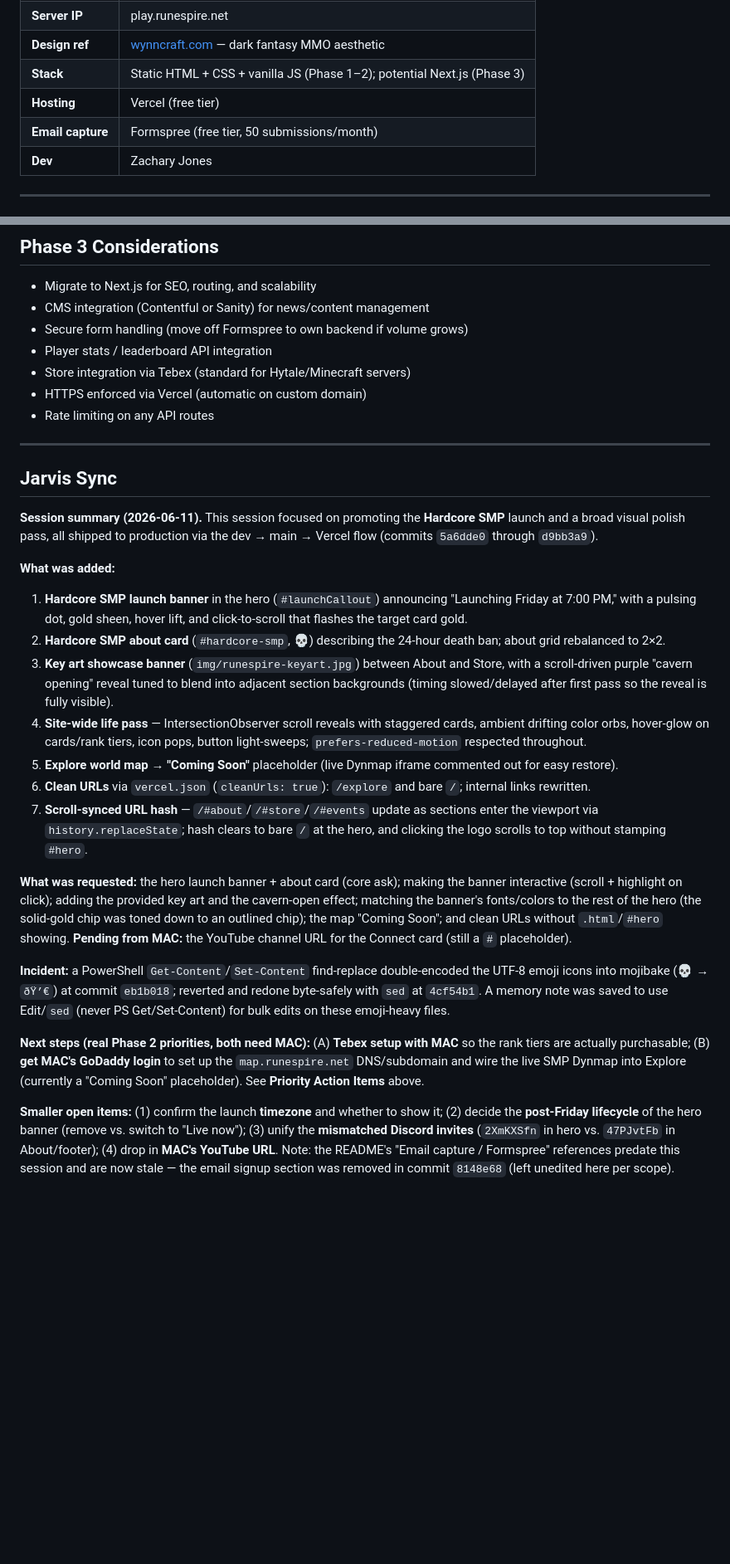
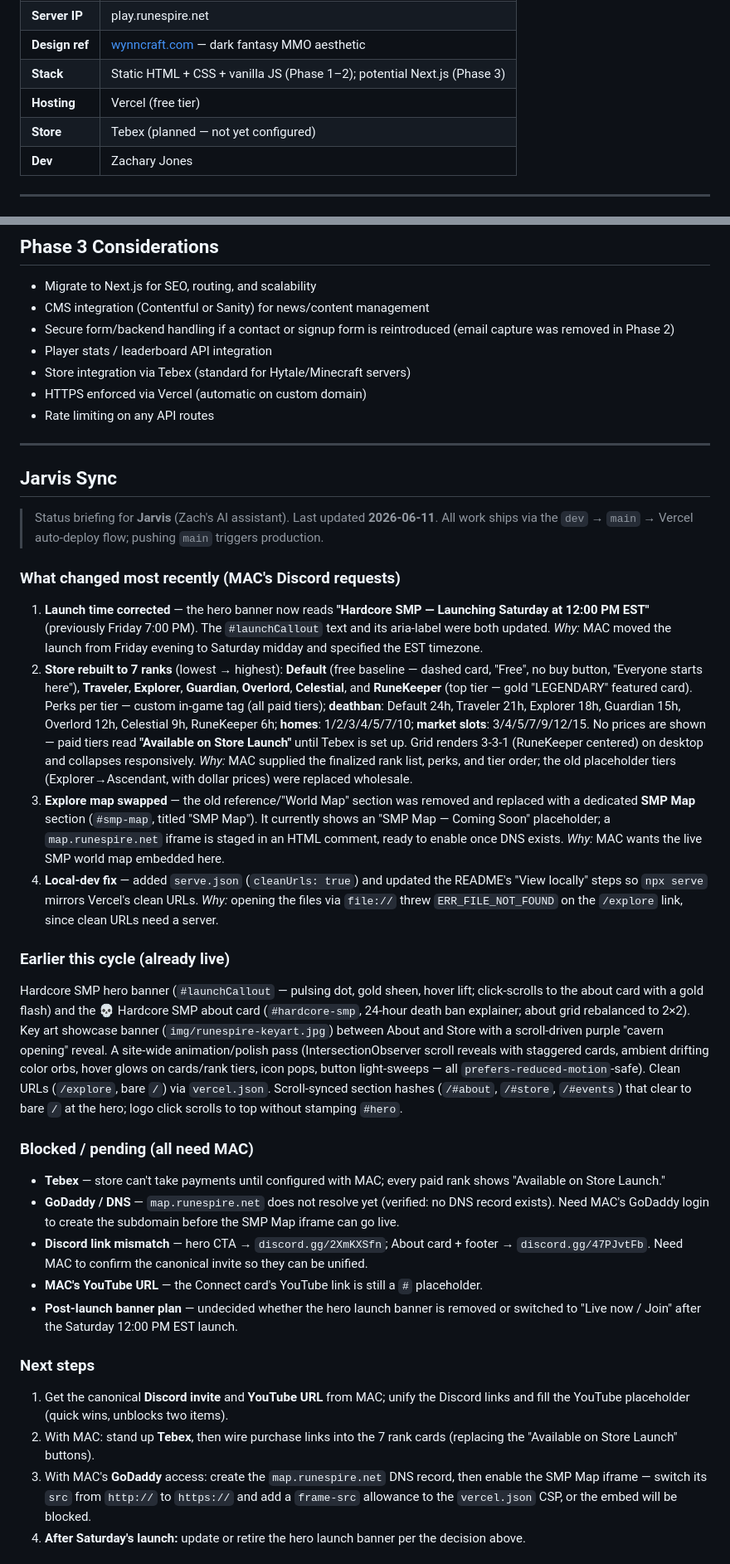
Before and after one commit to Gyp-Z/Runespire, a Markdown page: README.md, 2 parts joined by grey strips. Shown at 83% size. Rendered like a GitHub page; blank space fills up the shorter version.

```diff
--- a/README.md
+++ b/README.md
@@ -13,7 +13,7 @@
 | **Design ref** | [wynncraft.com](https://wynncraft.com/) — dark fantasy MMO aesthetic |
 | **Stack** | Static HTML + CSS + vanilla JS (Phase 1–2); potential Next.js (Phase 3) |
 | **Hosting** | Vercel (free tier) |
-| **Email capture** | Formspree (free tier, 50 submissions/month) |
+| **Store** | Tebex (planned — not yet configured) |
 | **Dev** | Zachary Jones |
 
 ---
@@ -134,7 +130,7 @@ vercel --prod
 
 - Migrate to Next.js for SEO, routing, and scalability
 - CMS integration (Contentful or Sanity) for news/content management
-- Secure form handling (move off Formspree to own backend if volume grows)
+- Secure form/backend handling if a contact or signup form is reintroduced (email capture was removed in Phase 2)
 - Player stats / leaderboard API integration
 - Store integration via Tebex (standard for Hytale/Minecraft servers)
 - HTTPS enforced via Vercel (automatic on custom domain)
@@ -144,21 +140,31 @@ vercel --prod
 
 ## Jarvis Sync
 
-**Session summary (2026-06-11).** This session focused on promoting the **Hardcore SMP** launch and a broad visual polish pass, all shipped to production via the dev → main → Vercel flow (commits `5a6dde0` through `d9bb3a9`).
+> Status briefing for **Jarvis** (Zach's AI assistant). Last updated **2026-06-11**. All work ships via the `dev` → `main` → Vercel auto-deploy flow; pushing `main` triggers production.
 
-**What was added:**
-1. **Hardcore SMP launch banner** in the hero (`#launchCallout`) announcing "Launching Friday at 7:00 PM," with a pulsing dot, gold sheen, hover lift, and click-to-scroll that flashes the target card gold.
-2. **Hardcore SMP about card** (`#hardcore-smp`, 💀) describing the 24-hour death ban; about grid rebalanced to 2×2.
-3. **Key art showcase banner** (`img/runespire-keyart.jpg`) between About and Store, with a scroll-driven purple "cavern opening" reveal tuned to blend into adjacent section backgrounds (timing slowed/delayed after first pass so the reveal is fully visible).
-4. **Site-wide life pass** — IntersectionObserver scroll reveals with staggered cards, ambient drifting color orbs, hover-glow on cards/rank tiers, icon pops, button light-sweeps; `prefers-reduced-motion` respected throughout.
-5. **Explore world map → "Coming Soon"** placeholder (live Dynmap iframe commented out for easy restore).
-6. **Clean URLs** via `vercel.json` (`cleanUrls: true`): `/explore` and bare `/`; internal links rewritten.
-7. **Scroll-synced URL hash** — `/#about`/`/#store`/`/#events` update as sections enter the viewport via `history.replaceState`; hash clears to bare `/` at the hero, and clicking the logo scrolls to top without stamping `#hero`.
+### What changed most recently (MAC's Discord requests)
 
-**What was requested:** the hero launch banner + about card (core ask); making the banner interactive (scroll + highlight on click); adding the provided key art and the cavern-open effect; matching the banner's fonts/colors to the rest of the hero (the solid-gold chip was toned down to an outlined chip); the map "Coming Soon"; and clean URLs without `.html`/`#hero` showing. **Pending from MAC:** the YouTube channel URL for the Connect card (still a `#` placeholder).
+1. **Launch time corrected** — the hero banner now reads **"Hardcore SMP — Launching Saturday at 12:00 PM EST"** (previously Friday 7:00 PM). The `#launchCallout` text and its aria-label were both updated. *Why:* MAC moved the launch from Friday evening to Saturday midday and specified the EST timezone.
+2. **Store rebuilt to 7 ranks** (lowest → highest): **Default** (free baseline — dashed card, "Free", no buy button, "Everyone starts here"), **Traveler**, **Explorer**, **Guardian**, **Overlord**, **Celestial**, and **RuneKeeper** (top tier — gold "LEGENDARY" featured card). Perks per tier — custom in-game tag (all paid tiers); **deathban**: Default 24h, Traveler 21h, Explorer 18h, Guardian 15h, Overlord 12h, Celestial 9h, RuneKeeper 6h; **homes**: 1/2/3/4/5/7/10; **market slots**: 3/4/5/7/9/12/15. No prices are shown — paid tiers read **"Available on Store Launch"** until Tebex is set up. Grid renders 3-3-1 (RuneKeeper centered) on desktop and collapses responsively. *Why:* MAC supplied the finalized rank list, perks, and tier order; the old placeholder tiers (Explorer→Ascendant, with dollar prices) were replaced wholesale.
+3. **Explore map swapped** — the old reference/"World Map" section was removed and replaced with a dedicated **SMP Map** section (`#smp-map`, titled "SMP Map"). It currently shows an "SMP Map — Coming Soon" placeholder; a `map.runespire.net` iframe is staged in an HTML comment, ready to enable once DNS exists. *Why:* MAC wants the live SMP world map embedded here.
+4. **Local-dev fix** — added `serve.json` (`cleanUrls: true`) and updated the README's "View locally" steps so `npx serve` mirrors Vercel's clean URLs. *Why:* opening the files via `file://` threw `ERR_FILE_NOT_FOUND` on the `/explore` link, since clean URLs need a server.
 
-**Incident:** a PowerShell `Get-Content`/`Set-Content` find-replace double-encoded the UTF-8 emoji icons into mojibake (💀 → `ðŸ’€`) at commit `eb1b018`; reverted and redone byte-safely with `sed` at `4cf54b1`. A memory note was saved to use Edit/`sed` (never PS Get/Set-Content) for bulk edits on these emoji-heavy files.
+### Earlier this cycle (already live)
 
-**Next steps (real Phase 2 priorities, both need MAC):** (A) **Tebex setup with MAC** so the rank tiers are actually purchasable; (B) **get MAC's GoDaddy login** to set up the `map.runespire.net` DNS/subdomain and wire the live SMP Dynmap into Explore (currently a "Coming Soon" placeholder). See **Priority Action Items** above.
+Hardcore SMP hero banner (`#launchCallout` — pulsing dot, gold sheen, hover lift; click-scrolls to the about card with a gold flash) and the 💀 Hardcore SMP about card (`#hardcore-smp`, 24-hour death ban explainer; about grid rebalanced to 2×2). Key art showcase banner (`img/runespire-keyart.jpg`) between About and Store with a scroll-driven purple "cavern opening" reveal. A site-wide animation/polish pass (IntersectionObserver scroll reveals with staggered cards, ambient drifting color orbs, hover glows on cards/rank tiers, icon pops, button light-sweeps — all `prefers-reduced-motion`-safe). Clean URLs (`/explore`, bare `/`) via `vercel.json`. Scroll-synced section hashes (`/#about`, `/#store`, `/#events`) that clear to bare `/` at the hero; logo click scrolls to top without stamping `#hero`.
 
-**Smaller open items:** (1) confirm the launch **timezone** and whether to show it; (2) decide the **post-Friday lifecycle** of the hero banner (remove vs. switch to "Live now"); (3) unify the **mismatched Discord invites** (`2XmKXSfn` in hero vs. `47PJvtFb` in About/footer); (4) drop in **MAC's YouTube URL**. Note: the README's "Email capture / Formspree" references predate this session and are now stale — the email signup section was removed in commit `8148e68` (left unedited here per scope).
+### Blocked / pending (all need MAC)
+
+- **Tebex** — store can't take payments until configured with MAC; every paid rank shows "Available on Store Launch."
+- **GoDaddy / DNS** — `map.runespire.net` does not resolve yet (verified: no DNS record exists). Need MAC's GoDaddy login to create the subdomain before the SMP Map iframe can go live.
+- **Discord link mismatch** — hero CTA → `discord.gg/2XmKXSfn`; About card + footer → `discord.gg/47PJvtFb`. Need MAC to confirm the canonical invite so they can be unified.
+- **MAC's YouTube URL** — the Connect card's YouTube link is still a `#` placeholder.
+- **Post-launch banner plan** — undecided whether the hero launch banner is removed or switched to "Live now / Join" after the Saturday 12:00 PM EST launch.
+
+### Next steps
+
+1. Get the canonical **Discord invite** and **YouTube URL** from MAC; unify the Discord links and fill the YouTube placeholder (quick wins, unblocks two items).
+2. With MAC: stand up **Tebex**, then wire purchase links into the 7 rank cards (replacing the "Available on Store Launch" buttons).
+3. With MAC's **GoDaddy** access: create the `map.runespire.net` DNS record, then enable the SMP Map iframe — switch its `src` from `http://` to `https://` and add a `frame-src` allowance to the `vercel.json` CSP, or the embed will be blocked.
+4. **After Saturday's launch:** update or retire the hero launch banner per the decision above.
+
```
Also changed, not shown: other parts of README.md (+26 -20 lines).
